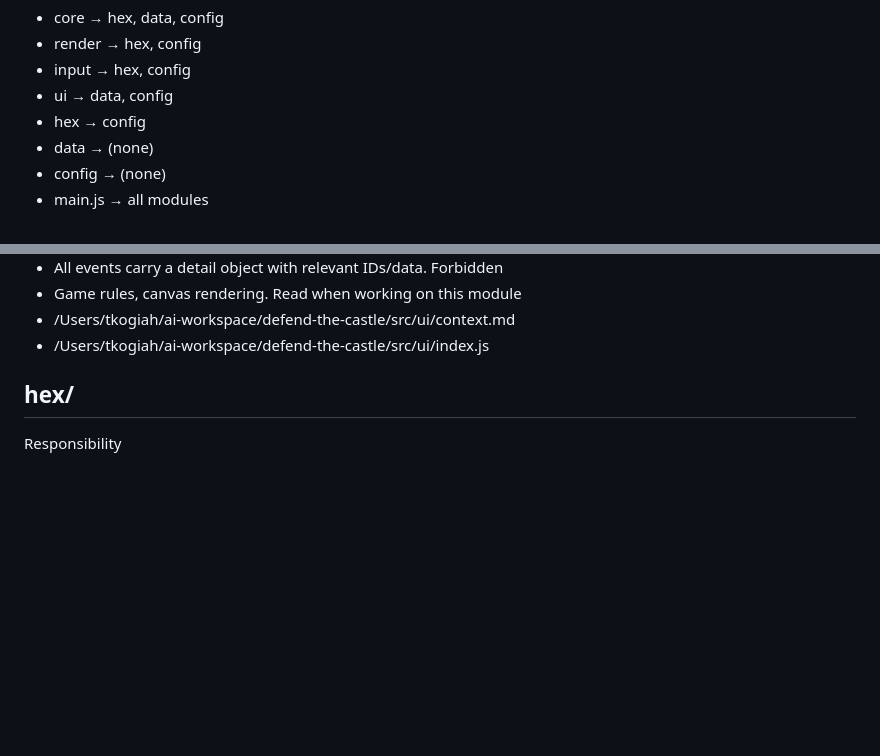
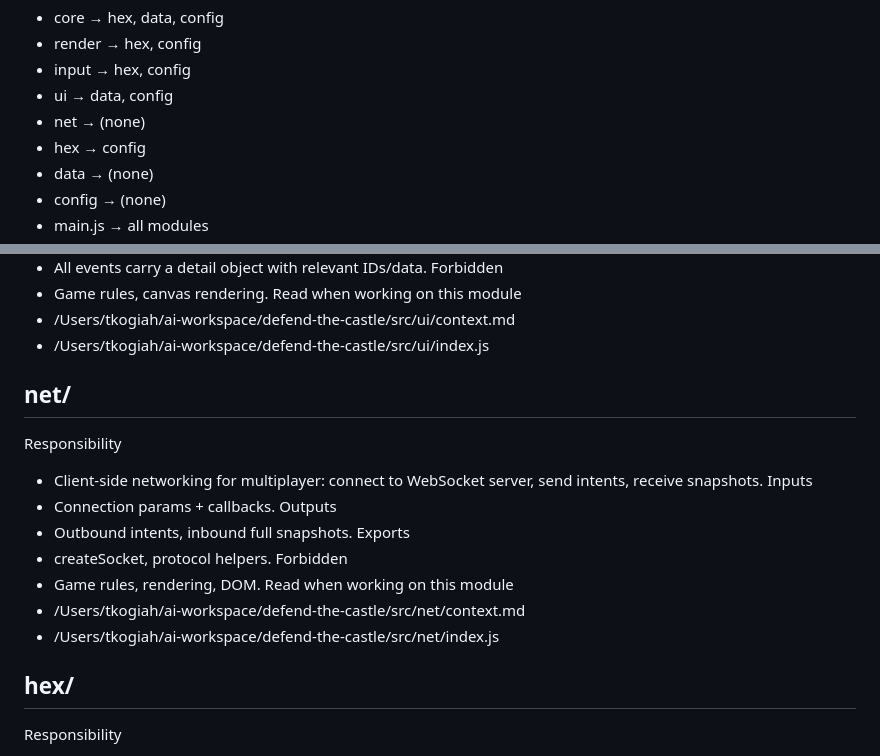
Before and after one commit to Tkogiah/defend-the-castle, a Markdown page: MODULE_MAP.md, 2 parts joined by grey strips. Rendered like a GitHub page; blank space fills up the shorter version.

Commit message:
Document net module in architecture and module map

```diff
--- a/MODULE_MAP.md
+++ b/MODULE_MAP.md
@@ -17,6 +17,7 @@ Allowed imports (→ means "may import from")
 - render → hex, config
 - input → hex, config
 - ui → data, config
+- net → (none)
 - hex → config
 - data → (none)
 - config → (none)
@@ -88,6 +89,21 @@ Forbidden
 Read when working on this module
 - /Users/tkogiah/ai-workspace/defend-the-castle/src/ui/context.md
 - /Users/tkogiah/ai-workspace/defend-the-castle/src/ui/index.js
+
+## net/
+Responsibility
+- Client-side networking for multiplayer: connect to WebSocket server, send intents, receive snapshots.
+Inputs
+- Connection params + callbacks.
+Outputs
+- Outbound intents, inbound full snapshots.
+Exports
+- createSocket, protocol helpers.
+Forbidden
+- Game rules, rendering, DOM.
+Read when working on this module
+- /Users/tkogiah/ai-workspace/defend-the-castle/src/net/context.md
+- /Users/tkogiah/ai-workspace/defend-the-castle/src/net/index.js
 
 ## hex/
 Responsibility
```
Also changed, not shown: docs/ARCHITECTURE.md (added, +82 -0 lines).
